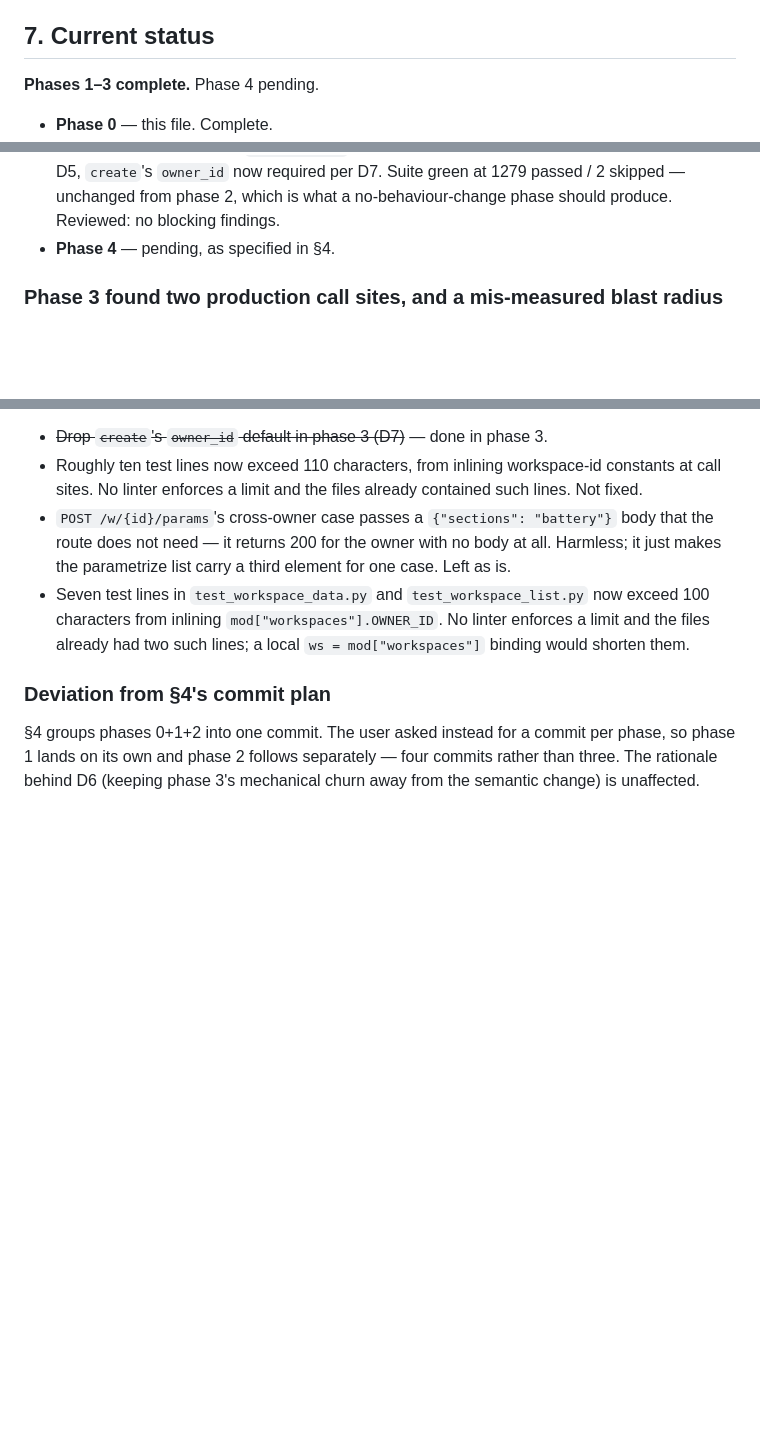
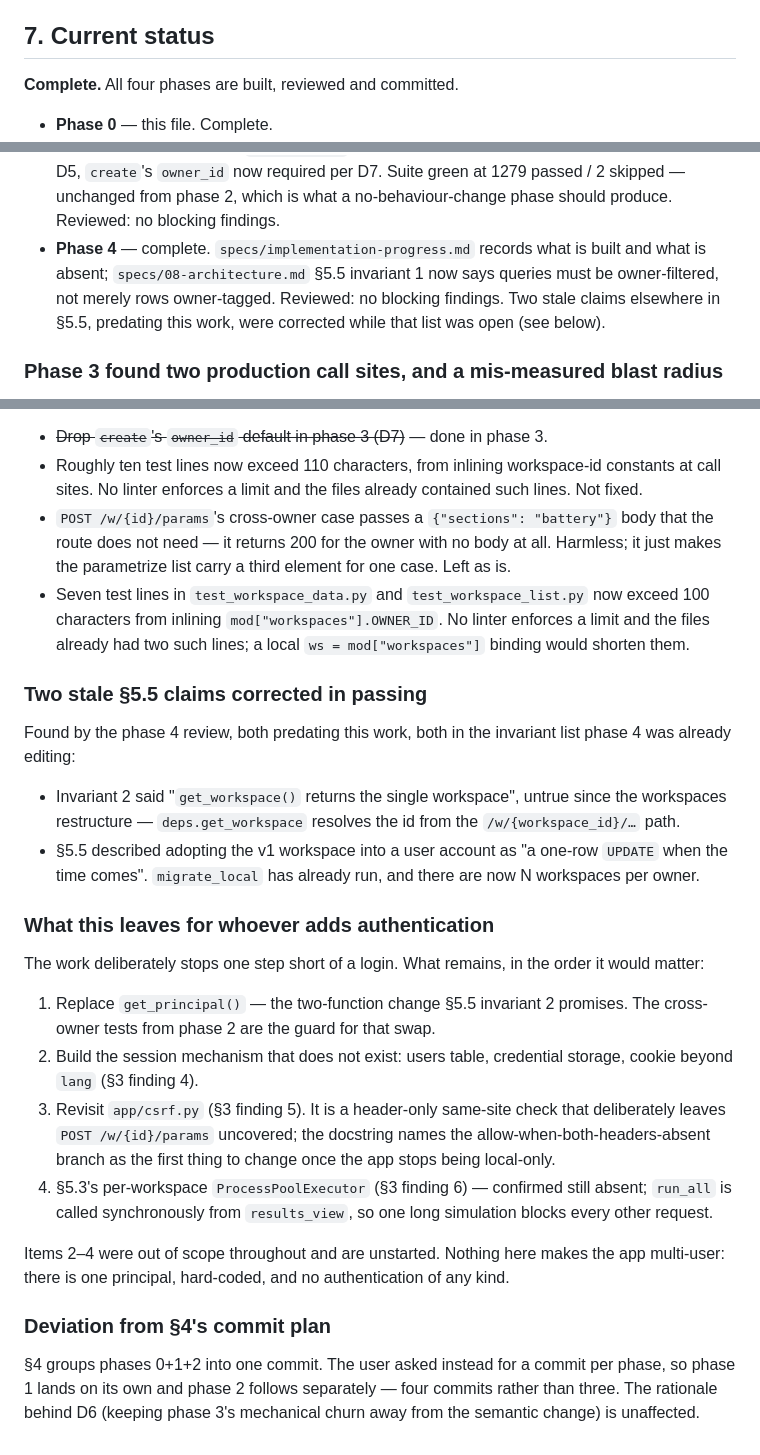
Before and after one commit to knz/battery-sim, a Markdown page: changelog/20260804-owner-scoping.md, 3 parts joined by grey strips. GitHub-like rendering; blank space fills up the shorter version.

```diff
--- a/changelog/20260804-owner-scoping.md
+++ b/changelog/20260804-owner-scoping.md
@@ -263,7 +263,7 @@ The test suite is run after phases 2 and 3, with results reported as they come o
 
 ## 7. Current status
 
-**Phases 1–3 complete.** Phase 4 pending.
+**Complete.** All four phases are built, reviewed and committed.
 
 - **Phase 0** — this file. Complete.
 - **Phase 1** — complete, committed as `6273d23`. `list_summaries` is owner-filtered with a
@@ -277,7 +277,10 @@ The test suite is run after phases 2 and 3, with results reported as they come o
   `create`'s `owner_id` now required per D7. Suite green at 1279 passed / 2 skipped — unchanged
   from phase 2, which is what a no-behaviour-change phase should produce. Reviewed: no blocking
   findings.
-- **Phase 4** — pending, as specified in §4.
+- **Phase 4** — complete. `specs/implementation-progress.md` records what is built and what is
+  absent; `specs/08-architecture.md` §5.5 invariant 1 now says queries must be owner-filtered, not
+  merely rows owner-tagged. Reviewed: no blocking findings. Two stale claims elsewhere in §5.5,
+  predating this work, were corrected while that list was open (see below).
 
 ### Phase 3 found two production call sites, and a mis-measured blast radius
 
@@ -329,6 +332,33 @@ Deferred, not blocking:
   characters from inlining `mod["workspaces"].OWNER_ID`. No linter enforces a limit and the files
   already had two such lines; a local `ws = mod["workspaces"]` binding would shorten them.
 
+### Two stale §5.5 claims corrected in passing
+
+Found by the phase 4 review, both predating this work, both in the invariant list phase 4 was
+already editing:
+
+- Invariant 2 said "`get_workspace()` returns the single workspace", untrue since the workspaces
+  restructure — `deps.get_workspace` resolves the id from the `/w/{workspace_id}/…` path.
+- §5.5 described adopting the v1 workspace into a user account as "a one-row `UPDATE` when the
+  time comes". `migrate_local` has already run, and there are now N workspaces per owner.
+
+### What this leaves for whoever adds authentication
+
+The work deliberately stops one step short of a login. What remains, in the order it would matter:
+
+1. Replace `get_principal()` — the two-function change §5.5 invariant 2 promises. The cross-owner
+   tests from phase 2 are the guard for that swap.
+2. Build the session mechanism that does not exist: users table, credential storage, cookie
+   beyond `lang` (§3 finding 4).
+3. Revisit `app/csrf.py` (§3 finding 5). It is a header-only same-site check that deliberately
+   leaves `POST /w/{id}/params` uncovered; the docstring names the allow-when-both-headers-absent
+   branch as the first thing to change once the app stops being local-only.
+4. §5.3's per-workspace `ProcessPoolExecutor` (§3 finding 6) — confirmed still absent; `run_all`
+   is called synchronously from `results_view`, so one long simulation blocks every other request.
+
+Items 2–4 were out of scope throughout and are unstarted. Nothing here makes the app multi-user:
+there is one principal, hard-coded, and no authentication of any kind.
+
 ### Deviation from §4's commit plan
 
 §4 groups phases 0+1+2 into one commit. The user asked instead for a commit per phase, so phase 1
```
Also changed, not shown: specs/08-architecture.md (+11 -6 lines), specs/implementation-progress.md (+30 -0 lines).
